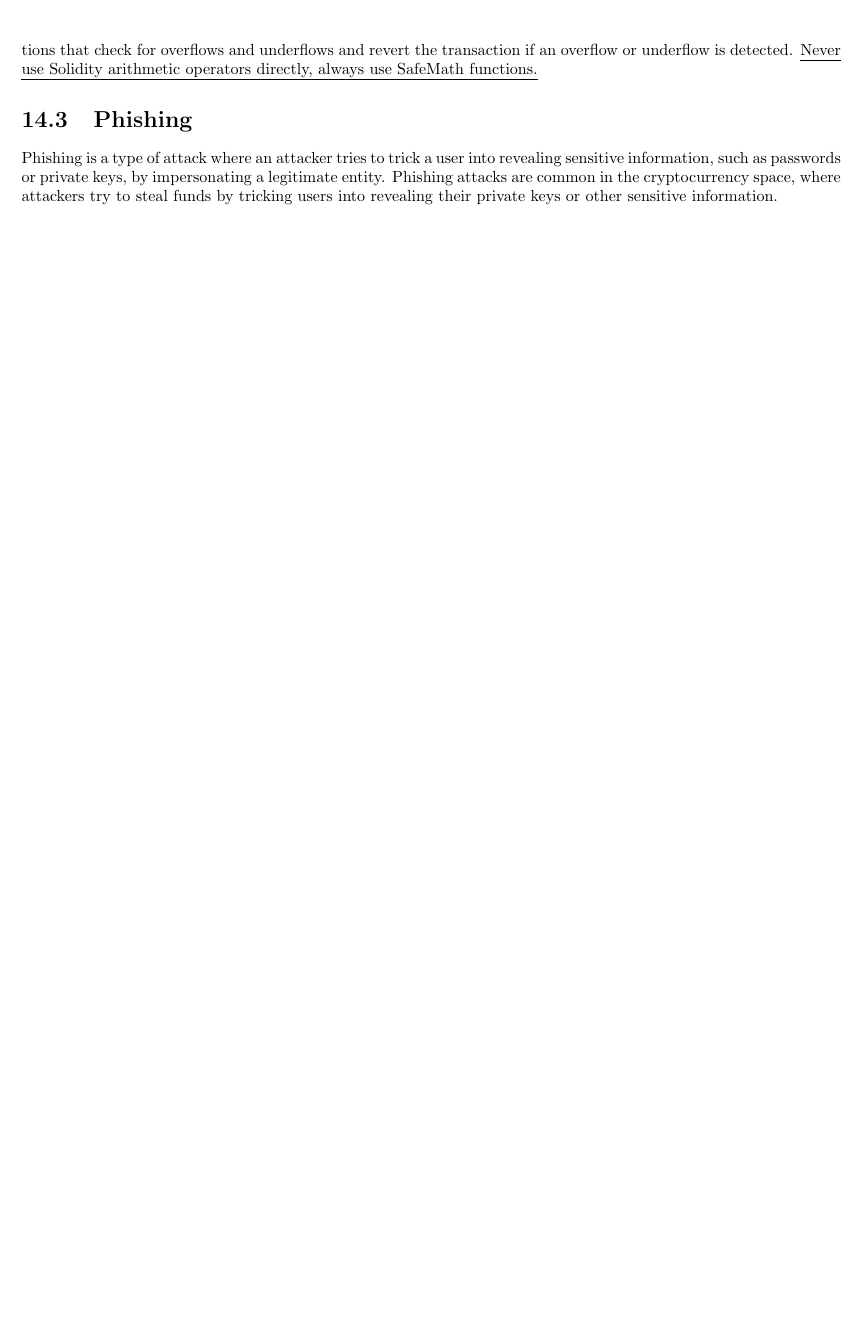
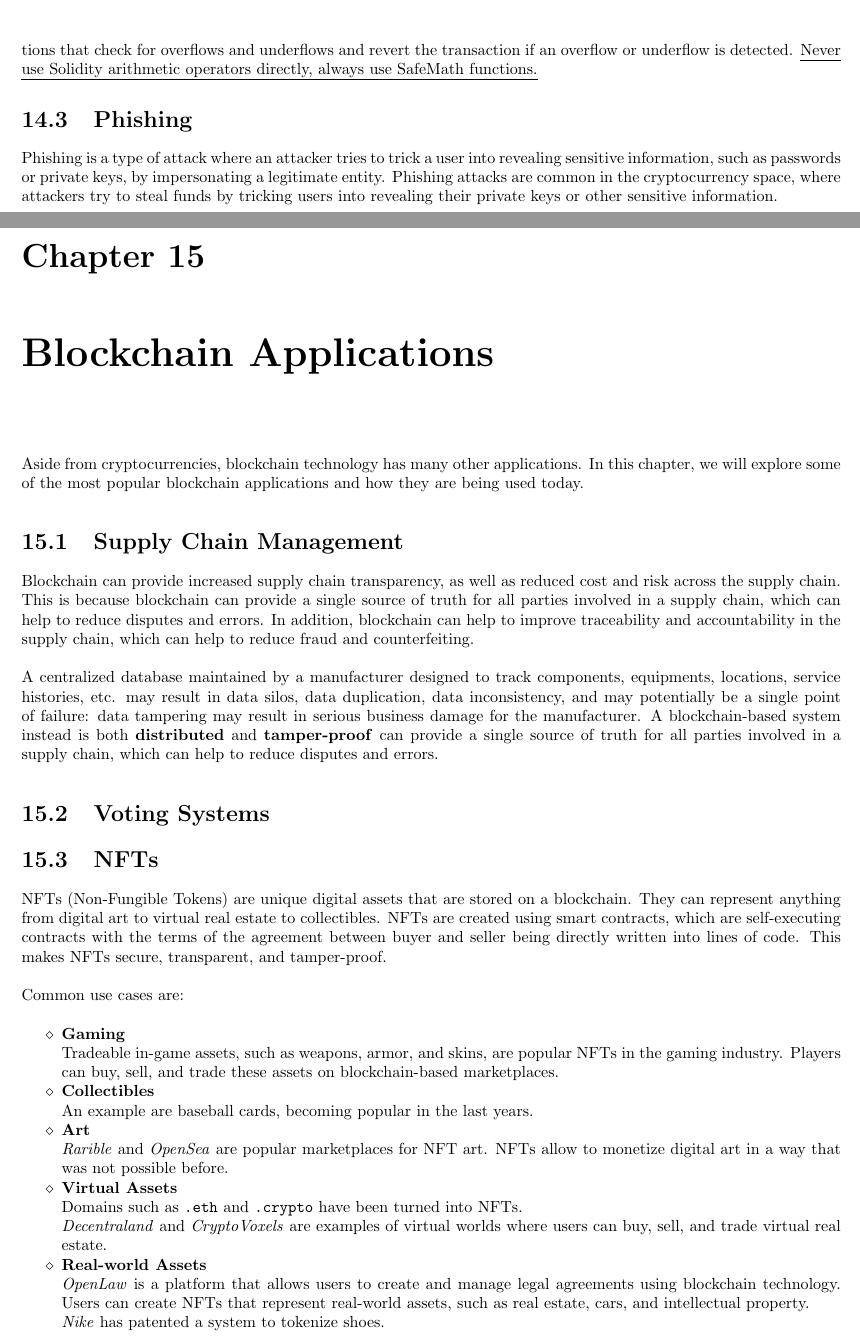
Before and after one commit to frenzis01/UniPi-Notes, a LaTeX thesis (P2P - Peer to Peer/main.tex, which reads P2P - Peer to Peer/chapters/16.tex): part of page 66 of 66 before the commit and two parts of pages 68 and 69 of 70 after it, the two joined at a grey line, cut so that both start at the same text, the shorter picture padded with empty space. Compiled offline with pdfLaTeX.

Commit message:
GPT notes on Blockchain applications

```diff
--- /dev/null
+++ b/P2P - Peer to Peer/chapters/16.tex
@@ -0,0 +1,30 @@
+\chapter{Blockchain Applications}
+Aside from cryptocurrencies, blockchain technology has many other applications. In this chapter, we will explore some of the most popular blockchain applications and how they are being used today.
+
+\section{Supply Chain Management}
+Blockchain can provide increased supply chain transparency, as well as
+reduced cost and risk across the supply chain. This is because blockchain can provide a single source of truth for all parties involved in a supply chain, which can help to reduce disputes and errors. In addition, blockchain can help to improve traceability and accountability in the supply chain, which can help to reduce fraud and counterfeiting.
+
+A centralized database maintained by a manufacturer designed to track components, equipments, locations, service histories, etc. may result in data silos, data duplication, data inconsistency, and may potentially be a single point of failure: data tampering may result in serious business damage for the manufacturer.
+A blockchain-based system instead is both \textbf{distributed} and \textbf{tamper-proof} can provide a single source of truth for all parties involved in a supply chain, which can help to reduce disputes and errors.
+
+\section{Voting Systems}
+
+\section{NFTs}
+NFTs (Non-Fungible Tokens) are unique digital assets that are stored on a blockchain. They can represent anything from digital art to virtual real estate to collectibles. NFTs are created using smart contracts, which are self-executing contracts with the terms of the agreement between buyer and seller being directly written into lines of code. This makes NFTs secure, transparent, and tamper-proof.
+
+Common use cases are:
+\begin{itemize}
+   \item \textbf{Gaming}\\
+   Tradeable in-game assets, such as weapons, armor, and skins, are popular NFTs in the gaming industry. Players can buy, sell, and trade these assets on blockchain-based marketplaces.
+   \item \textbf{Collectibles}\\
+   An example are baseball cards, becoming popular in the last years.
+   \item \textbf{Art}\\
+   \textit{Rarible} and \textit{OpenSea} are popular marketplaces for NFT art. NFTs allow to monetize digital art in a way that was not possible before.
+   \item \textbf{Virtual Assets}\\
+   Domains such as \texttt{.eth} and \texttt{.crypto} have been turned into NFTs.\\
+   \textit{Decentraland} and \textit{CryptoVoxels} are examples of virtual worlds where users can buy, sell, and trade virtual real estate.
+   \item \textbf{Real-world Assets}\\
+   \textit{OpenLaw} is a platform that allows users to create and manage legal agreements using blockchain technology. Users can create NFTs that represent real-world assets, such as real estate, cars, and intellectual property.\\
+   \textit{Nike} has patented a system to tokenize shoes.
+   \item \textbf{Identity}\\
```
Also changed, not shown: P2P - Peer to Peer/main.tex (+2 -0 lines), P2P - Peer to Peer/chapters/16.tex (20 more changed lines).
